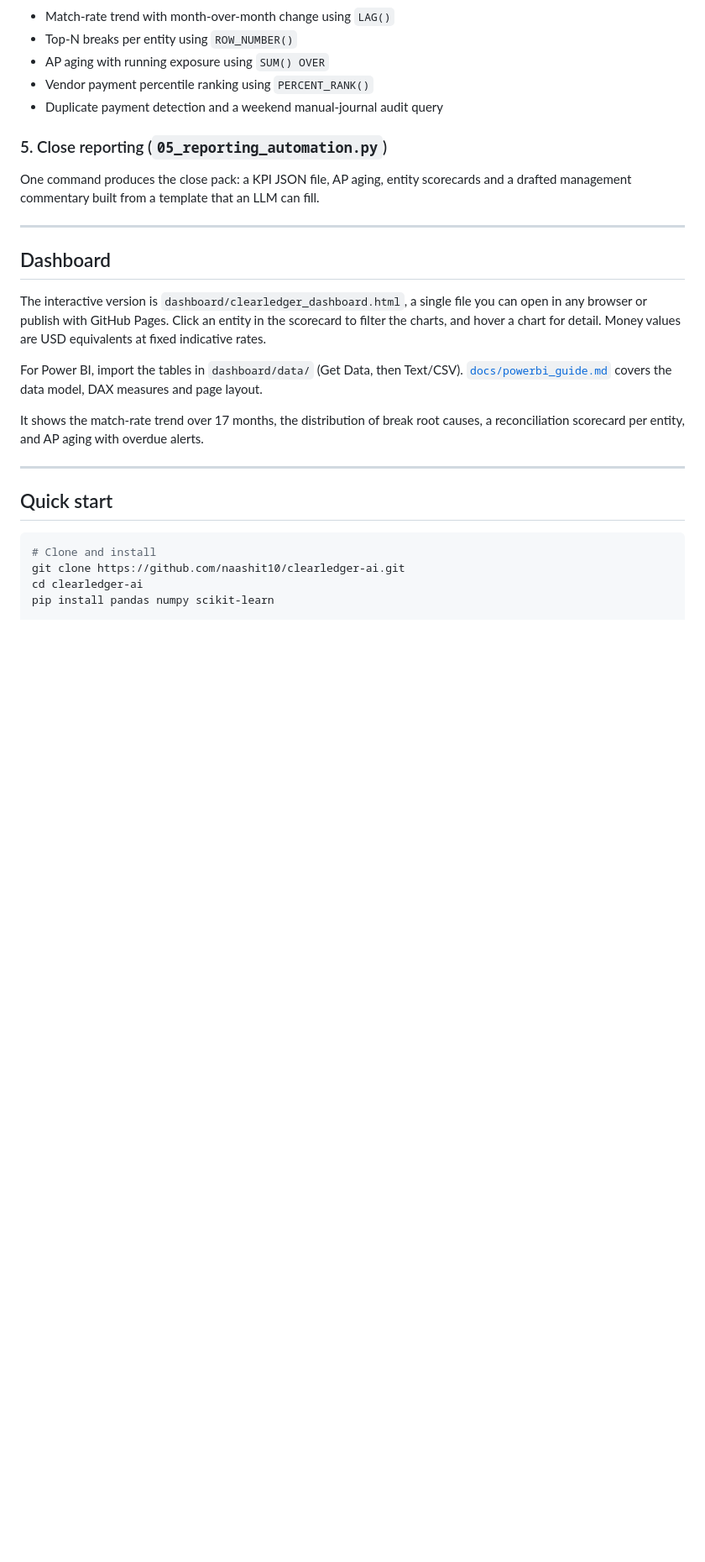
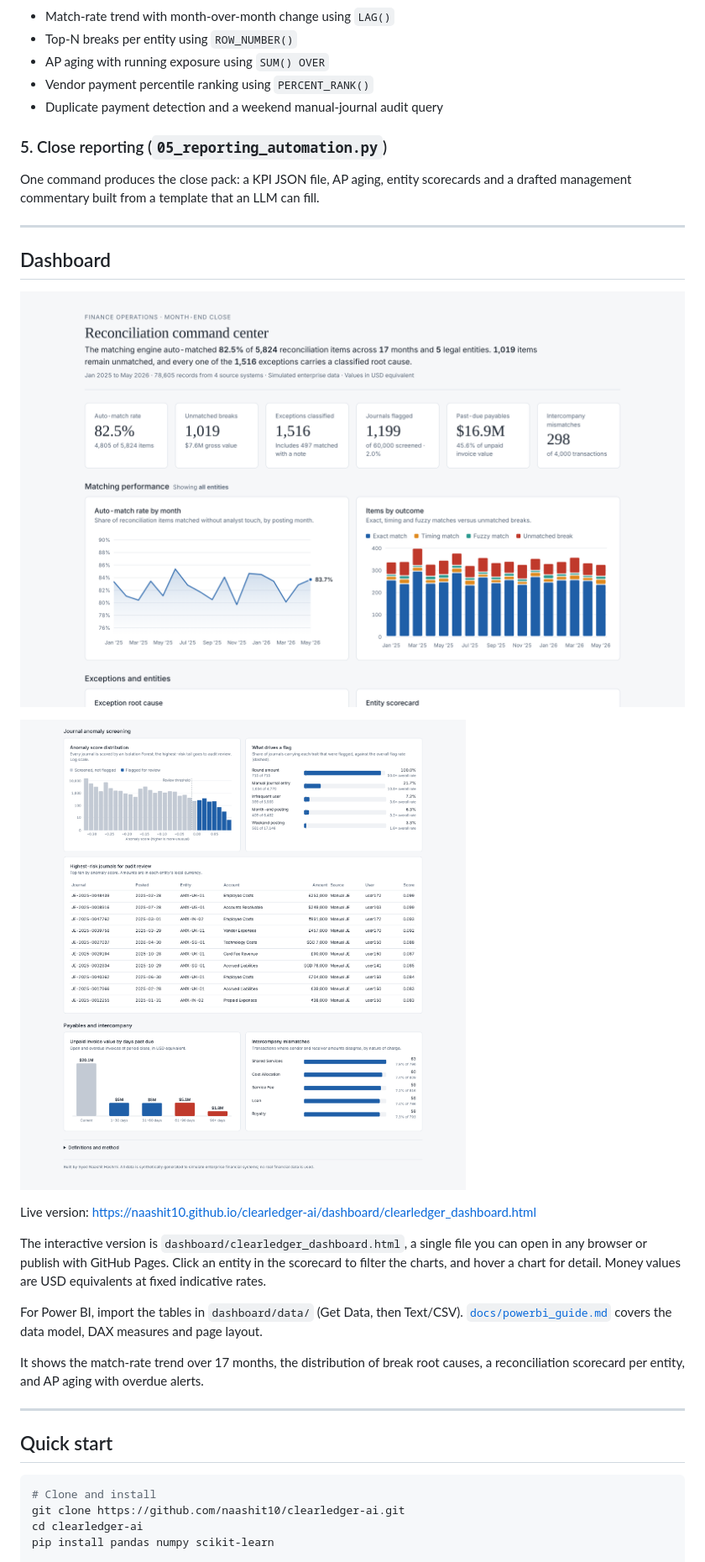
Before and after one commit to naashit10/clearledger-ai, a Markdown page: README.md, the part around the change. Shown at 84% size. GitHub-like rendering; pictures changed too: docs/dashboard-preview-2.png (added), docs/dashboard-preview.png (added); blank space fills up the shorter version.

Commit message:
Add dashboard preview images

```diff
--- a/README.md
+++ b/README.md
@@ -94,6 +94,12 @@ One command produces the close pack: a KPI JSON file, AP aging, entity scorecard
 
 ## Dashboard
 
+![Dashboard: headline metrics, matching performance, exceptions and entity scorecard](docs/dashboard-preview.png)
+
+![Dashboard: anomaly screening, highest-risk journals, payables and intercompany](docs/dashboard-preview-2.png)
+
+Live version: https://naashit10.github.io/clearledger-ai/dashboard/clearledger_dashboard.html
+
 The interactive version is `dashboard/clearledger_dashboard.html`, a single file you can open in any browser or publish with GitHub Pages. Click an entity in the scorecard to filter the charts, and hover a chart for detail. Money values are USD equivalents at fixed indicative rates.
 
 For Power BI, import the tables in `dashboard/data/` (Get Data, then Text/CSV). [`docs/powerbi_guide.md`](docs/powerbi_guide.md) covers the data model, DAX measures and page layout.
```
